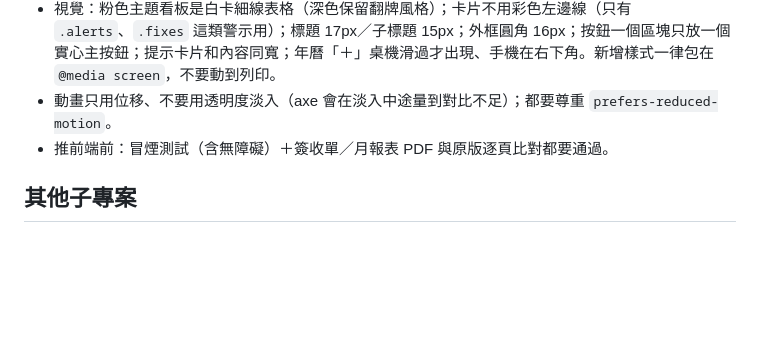
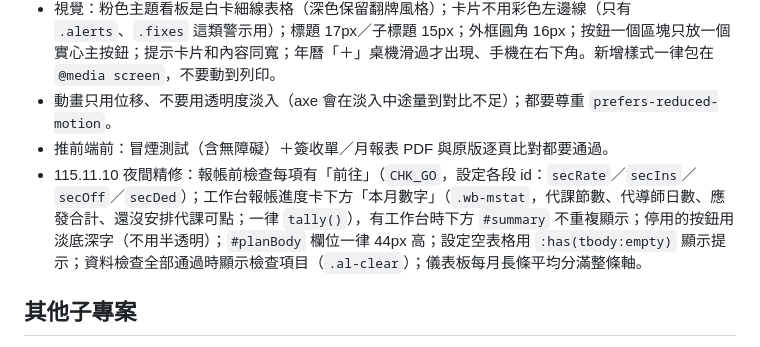
Before and after one commit to imacipadtw-lang/teachers, a Markdown page: CLAUDE.md, the part around the change. Drawn GitHub-style; blank space fills up the shorter version.

Commit message:
CLAUDE.md：記錄 115.11.10 夜間精修的設計慣例
Co-Authored-By: Claude Opus 5.5 <noreply@anthropic.com>
Claude-Session: https://claude.ai/code/session_01Y1Z5KPLRHFVdDPEeHx8oMQ

```diff
--- a/CLAUDE.md
+++ b/CLAUDE.md
@@ -117,6 +117,7 @@
 - 視覺：粉色主題看板是白卡細線表格（深色保留翻牌風格）；卡片不用彩色左邊線（只有 `.alerts`、`.fixes` 這類警示用）；標題 17px／子標題 15px；外框圓角 16px；按鈕一個區塊只放一個實心主按鈕；提示卡片和內容同寬；年曆「＋」桌機滑過才出現、手機在右下角。新增樣式一律包在 `@media screen`，不要動到列印。
 - 動畫只用位移、不要用透明度淡入（axe 會在淡入中途量到對比不足）；都要尊重 `prefers-reduced-motion`。
 - 推前端前：冒煙測試（含無障礙）＋簽收單／月報表 PDF 與原版逐頁比對都要通過。
+- 115.11.10 夜間精修：報帳前檢查每項有「前往」（`CHK_GO`，設定各段 id：`secRate`／`secIns`／`secOff`／`secDed`）；工作台報帳進度卡下方「本月數字」（`.wb-mstat`，代課節數、代導師日數、應發合計、還沒安排代課可點；一律 `tally()`），有工作台時下方 `#summary` 不重複顯示；停用的按鈕用淡底深字（不用半透明）；`#planBody` 欄位一律 44px 高；設定空表格用 `:has(tbody:empty)` 顯示提示；資料檢查全部通過時顯示檢查項目（`.al-clear`）；儀表板每月長條平均分滿整條軸。
 
 ## 其他子專案
 - `homework-check/`：作業抽查紀錄（習作開關、考卷家長簽名印章、導師在登入頁選班級、第一台裝置綁定）。同樣是 GitHub Pages 前端＋Google 試算表＋Apps Script，說明與安裝步驟見 `homework-check/README.md`。
```
